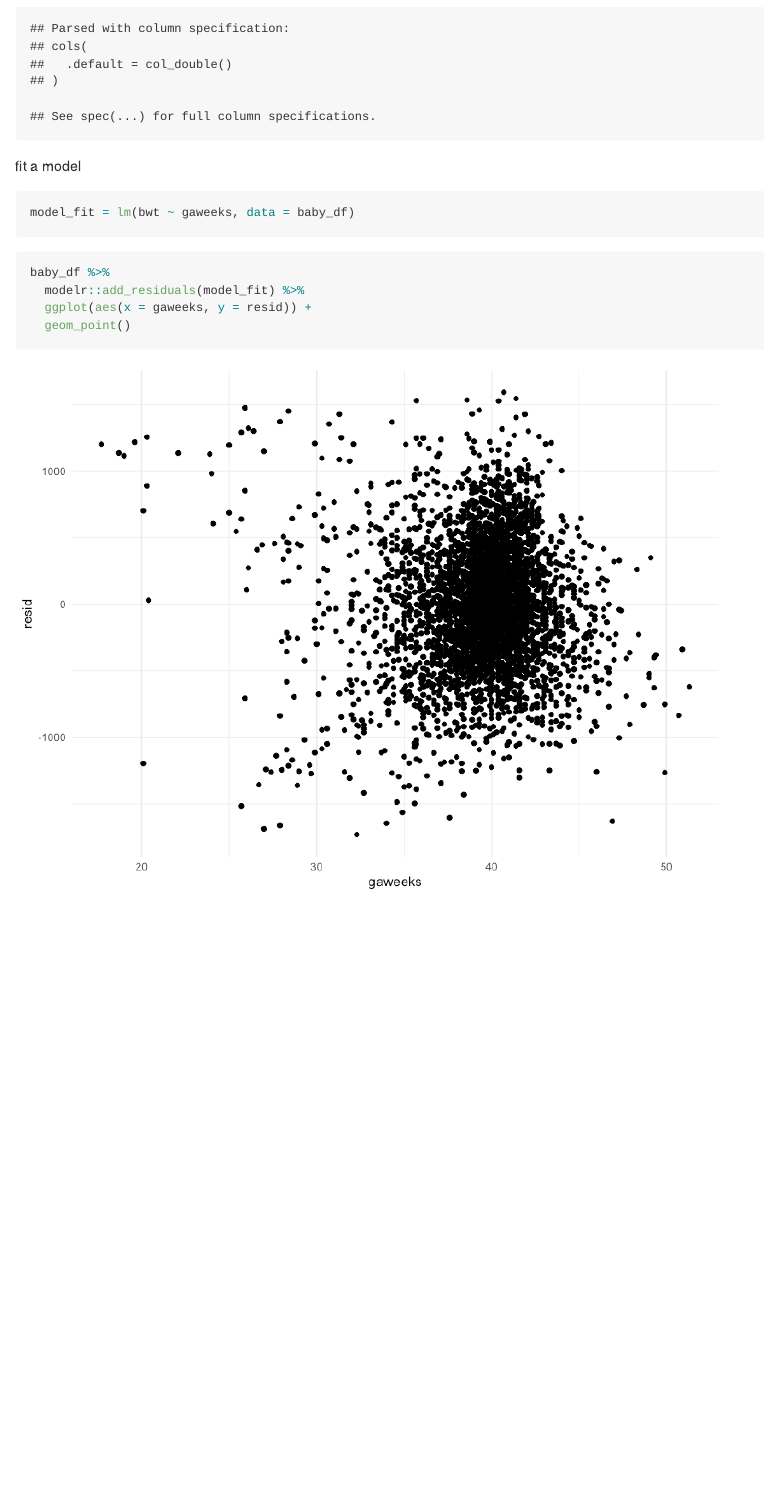
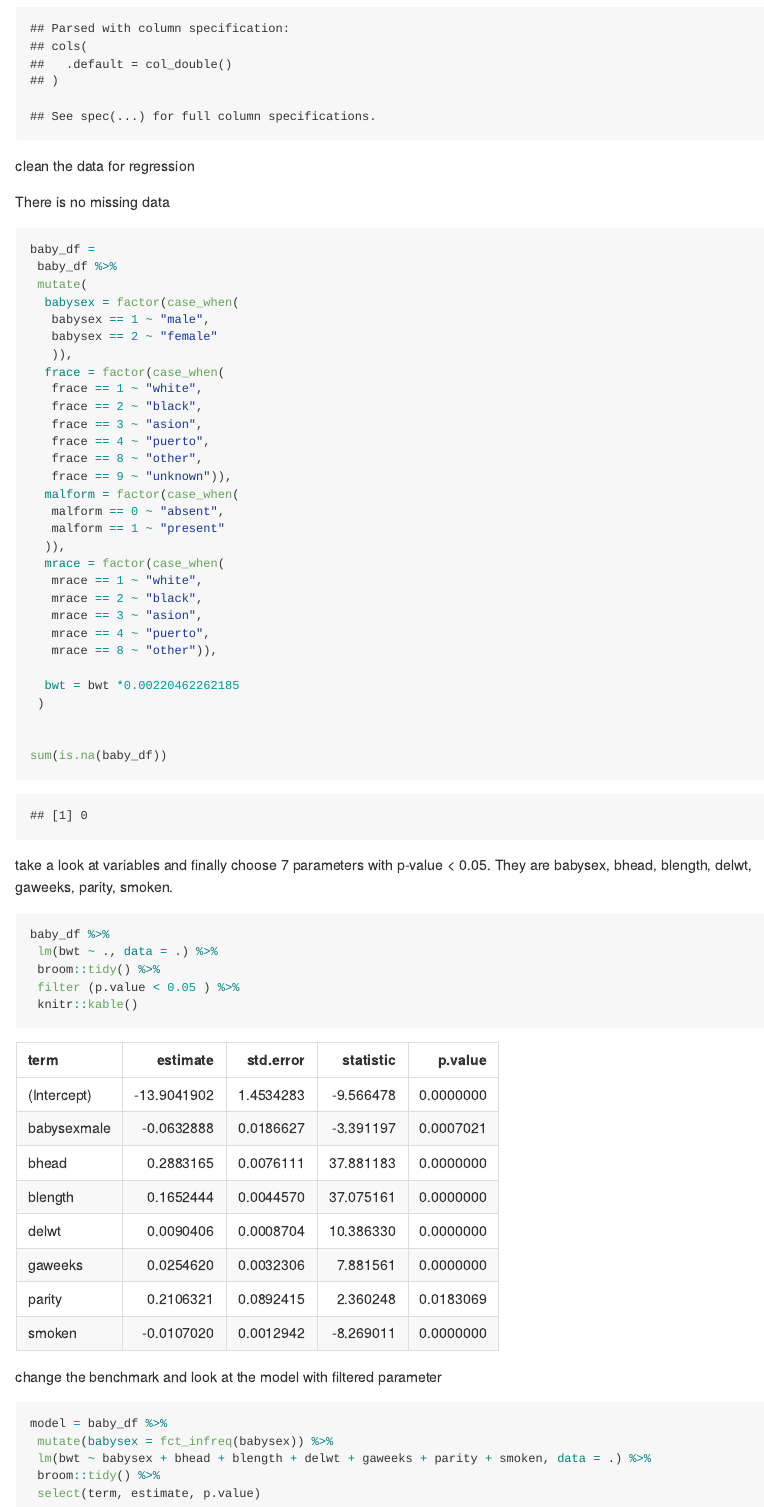
Before and after one commit to xw2758/p8105_hw6_xw2758, an R Markdown document (hmk6.Rmd): the page in a window 1100 px wide, from 2980 px down. The pictures show the output file hmk6.md that the author committed with the source, drawn offline in the style of GitHub; long lines of code are wrapped.

Commit message:
Something wrong with problem 2's data

````diff
--- a/hmk6.Rmd
+++ b/hmk6.Rmd
@@ -114,13 +114,65 @@ baby_df =
   read_csv("birthweight.csv")
 ```
 
-fit a model
+clean the data for regression
+
+There is no missing data
 
 ```{r}
-model_fit = lm(bwt ~ gaweeks, data = baby_df)
+baby_df =
+ baby_df %>%
+ mutate(
+  babysex = factor(case_when(
+   babysex == 1 ~ "male",
+   babysex == 2 ~ "female"
+   )),
+  frace = factor(case_when(
+   frace == 1 ~ "white",
+   frace == 2 ~ "black",
+   frace == 3 ~ "asion",
+   frace == 4 ~ "puerto",
+   frace == 8 ~ "other",
+   frace == 9 ~ "unknown")),
+  malform = factor(case_when(
+   malform == 0 ~ "absent",
+   malform == 1 ~ "present"
+  )),
+  mrace = factor(case_when(
+   mrace == 1 ~ "white",
+   mrace == 2 ~ "black",
+   mrace == 3 ~ "asion",
+   mrace == 4 ~ "puerto",
+   mrace == 8 ~ "other")),
+
+  bwt = bwt *0.00220462262185
+ )
+
+
+sum(is.na(baby_df))
 ```
 
+
+take a look at variables and finally choose 7 parameters with p-value < 0.05. They are babysex, bhead, blength, delwt, gaweeks, parity, smoken.
+
 ```{r}
+
 baby_df %>%
-  modelr::add_residuals(model_fit) %>%
-  ggplot(aes(x = gaweeks, y = resid)) +
+ lm(bwt ~ ., data = .) %>%
+ broom::tidy() %>%
+ filter (p.value < 0.05 ) %>%
+ knitr::kable()
+
+```
+
+change the benchmark and look at the model with filtered parameter
+
+```{r}
+model = baby_df %>%
+ mutate(babysex = fct_infreq(babysex)) %>%
+ lm(bwt ~ babysex + bhead + blength + delwt + gaweeks + parity + smoken, data = .) %>%
+ broom::tidy() %>%
+ select(term, estimate, p.value)
+```
+
+```{r eval=FALSE, include=FALSE}
+baby_df %>%
````
Also changed, not shown: hmk6.md, hmk6.Rmd (5 more changed lines).
